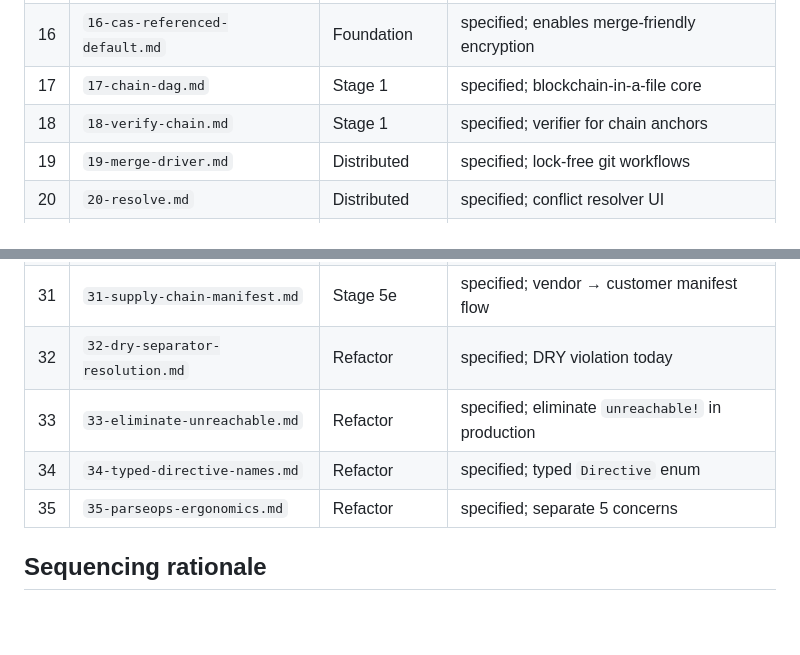
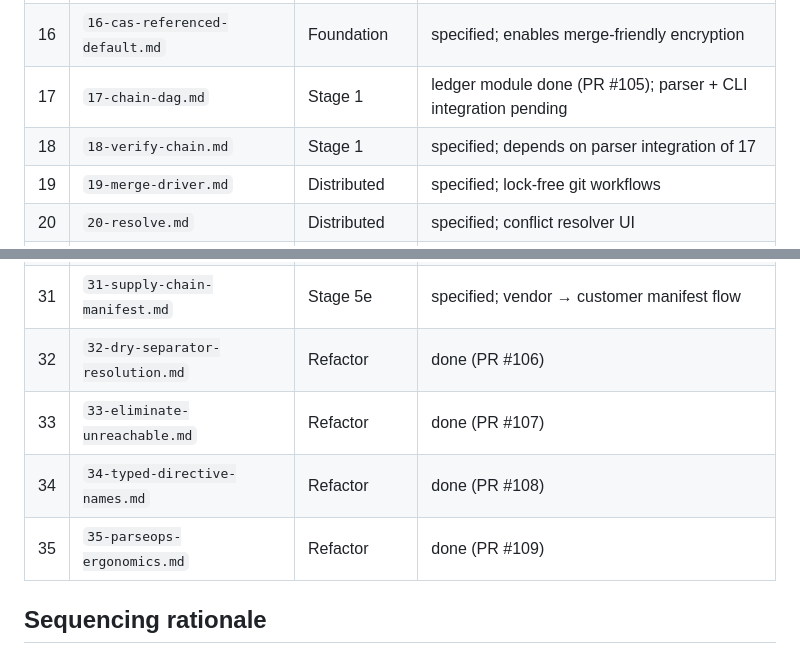
Before and after one commit to engyon/enprot, a Markdown page: TODO.finalize/README.md, 2 parts joined by grey strips. GitHub-like rendering; blank space fills up the shorter version.

Commit message:
Mark refactor TODOs 32-35 done; ledger module partial for 17

```diff
--- a/TODO.finalize/README.md
+++ b/TODO.finalize/README.md
@@ -18,8 +18,8 @@
 | 14 | `14-capability-model.md`      | Foundation | done (PR #103) |
 | 15 | `15-det-aead-default.md`      | Foundation | specified; small default flip |
 | 16 | `16-cas-referenced-default.md`| Foundation | specified; enables merge-friendly encryption |
-| 17 | `17-chain-dag.md`             | Stage 1 | specified; blockchain-in-a-file core |
-| 18 | `18-verify-chain.md`          | Stage 1 | specified; verifier for chain anchors |
+| 17 | `17-chain-dag.md`             | Stage 1 | ledger module done (PR #105); parser + CLI integration pending |
+| 18 | `18-verify-chain.md`          | Stage 1 | specified; depends on parser integration of 17 |
 | 19 | `19-merge-driver.md`          | Distributed | specified; lock-free git workflows |
 | 20 | `20-resolve.md`               | Distributed | specified; conflict resolver UI |
 | 21 | `21-pqc-phase2-ml-dsa.md`     | Stage 2 (PQC) | specified; FIPS 204 signatures |
@@ -33,10 +33,10 @@
 | 29 | `29-source-provenance.md`     | Stage 5c | specified; SLSA-style build provenance |
 | 30 | `30-snapshot-pin.md`          | Stage 5d | specified; external verifiability without a node |
 | 31 | `31-supply-chain-manifest.md` | Stage 5e | specified; vendor → customer manifest flow |
-| 32 | `32-dry-separator-resolution.md` | Refactor | specified; DRY violation today |
-| 33 | `33-eliminate-unreachable.md` | Refactor | specified; eliminate `unreachable!` in production |
-| 34 | `34-typed-directive-names.md` | Refactor | specified; typed `Directive` enum |
-| 35 | `35-parseops-ergonomics.md`   | Refactor | specified; separate 5 concerns |
+| 32 | `32-dry-separator-resolution.md` | Refactor | done (PR #106) |
+| 33 | `33-eliminate-unreachable.md` | Refactor | done (PR #107) |
+| 34 | `34-typed-directive-names.md` | Refactor | done (PR #108) |
+| 35 | `35-parseops-ergonomics.md`   | Refactor | done (PR #109) |
 
 ## Sequencing rationale
 
```
